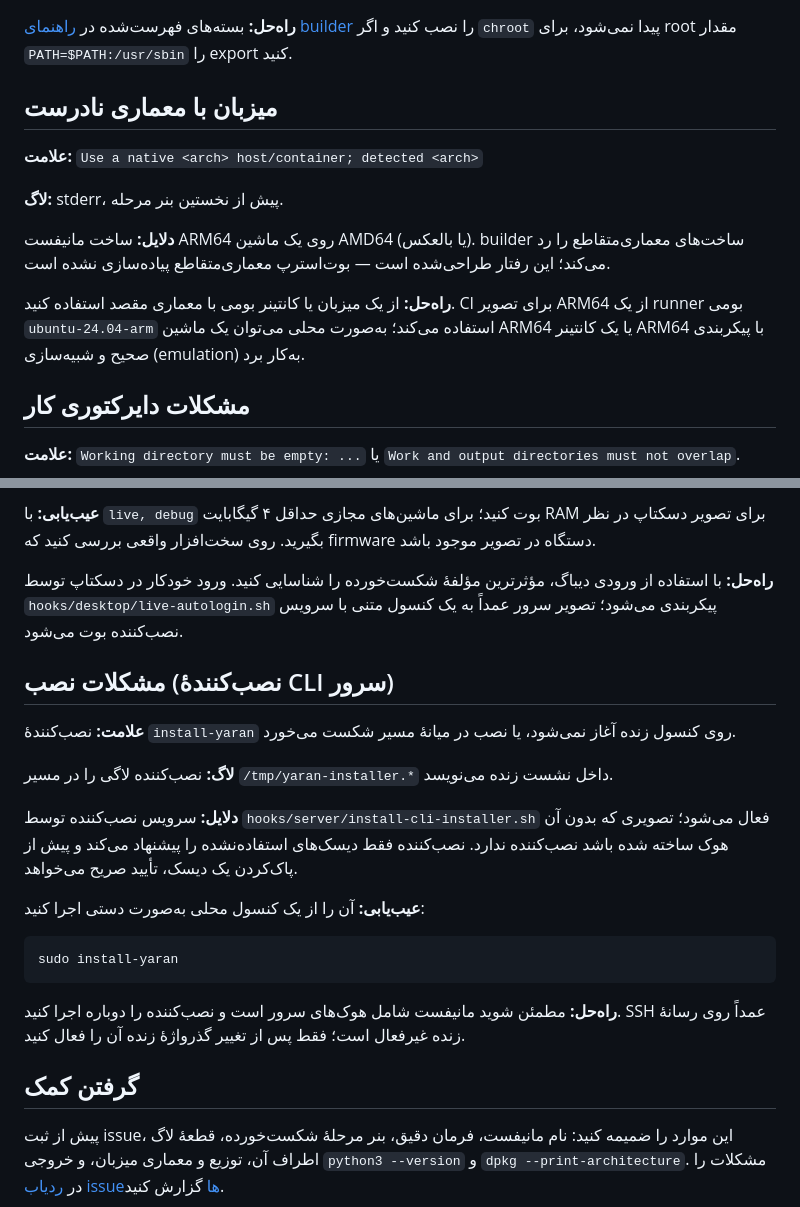
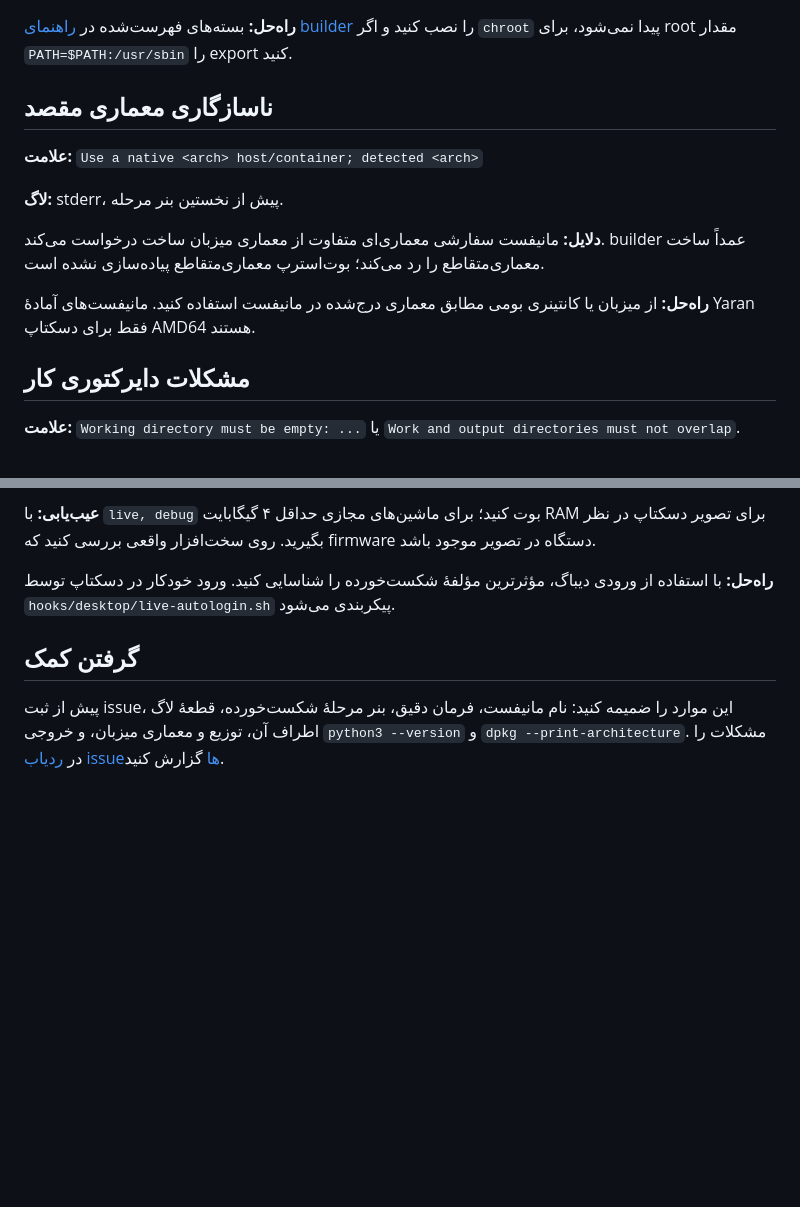
Before and after one commit to ahb1390/Yaran_Tiling_Linux, a Markdown page: docs/troubleshooting.fa.md, 2 parts joined by grey strips. GitHub-like rendering; blank space fills up the shorter version.

Commit message:
حذف بخش‌های عیب‌یابی منسوخ ARM64 و سرور

````diff
--- a/docs/troubleshooting.fa.md
+++ b/docs/troubleshooting.fa.md
@@ -50,19 +50,17 @@ dpkg -l debootstrap squashfs-tools xorriso mtools dosfstools grub2-common
 
 **راه‌حل:** بسته‌های فهرست‌شده در [راهنمای builder](builder.fa.md#پیش‌نیازهای-میزبان) را نصب کنید و اگر `chroot` پیدا نمی‌شود، برای root مقدار `PATH=$PATH:/usr/sbin` را export کنید.
 
-## میزبان با معماری نادرست
+## ناسازگاری معماری مقصد
 
 **علامت:** `Use a native <arch> host/container; detected <arch>`
 
 **لاگ:** stderr، پیش از نخستین بنر مرحله.
 
-**دلایل:** ساخت مانیفست ARM64 روی یک ماشین AMD64 (یا بالعکس). builder ساخت‌های
-معماری‌متقاطع را رد می‌کند؛ این رفتار طراحی‌شده است — بوت‌استرپ معماری‌متقاطع
-پیاده‌سازی نشده است.
+**دلایل:** مانیفست سفارشی معماری‌ای متفاوت از معماری میزبان ساخت درخواست می‌کند.
+builder عمداً ساخت معماری‌متقاطع را رد می‌کند؛ بوت‌استرپ معماری‌متقاطع پیاده‌سازی نشده است.
 
-**راه‌حل:** از یک میزبان یا کانتینر بومی با معماری مقصد استفاده کنید. CI برای تصویر
-ARM64 از یک runner بومی `ubuntu-24.04-arm` استفاده می‌کند؛ به‌صورت محلی می‌توان یک
-ماشین ARM64 یا یک کانتینر ARM64 با پیکربندی صحیح و شبیه‌سازی (emulation) به‌کار برد.
+**راه‌حل:** از میزبان یا کانتینری بومی مطابق معماری درج‌شده در مانیفست استفاده کنید.
+مانیفست‌های آمادهٔ Yaran فقط برای دسکتاپ AMD64 هستند.
 
 ## مشکلات دایرکتوری کار
 
@@ -229,30 +227,7 @@ ISOیی تولید نکرده (مرحلهٔ upload با `if-no-files-found: erro
 در تصویر موجود باشد.
 
 **راه‌حل:** با استفاده از ورودی دیباگ، مؤثرترین مؤلفهٔ شکست‌خورده را شناسایی کنید.
-ورود خودکار در دسکتاپ توسط `hooks/desktop/live-autologin.sh` پیکربندی می‌شود؛ تصویر
-سرور عمداً به یک کنسول متنی با سرویس نصب‌کننده بوت می‌شود.
-
-## مشکلات نصب (نصب‌کنندهٔ CLI سرور)
-
-**علامت:** نصب‌کنندهٔ `install-yaran` روی کنسول زنده آغاز نمی‌شود، یا نصب در میانهٔ
-مسیر شکست می‌خورد.
-
-**لاگ:** نصب‌کننده لاگی را در مسیر `/tmp/yaran-installer.*` داخل نشست زنده می‌نویسد.
-
-**دلایل:** سرویس نصب‌کننده توسط `hooks/server/install-cli-installer.sh` فعال
-می‌شود؛ تصویری که بدون آن هوک ساخته شده باشد نصب‌کننده ندارد. نصب‌کننده فقط
-دیسک‌های استفاده‌نشده را پیشنهاد می‌کند و پیش از پاک‌کردن یک دیسک، تأیید صریح
-می‌خواهد.
-
-**عیب‌یابی:** آن را از یک کنسول محلی به‌صورت دستی اجرا کنید:
-
-```sh
-sudo install-yaran
-```
-
-**راه‌حل:** مطمئن شوید مانیفست شامل هوک‌های سرور است و نصب‌کننده را دوباره اجرا
-کنید. SSH عمداً روی رسانهٔ زنده غیرفعال است؛ فقط پس از تغییر گذرواژهٔ زنده آن را
-فعال کنید.
+ورود خودکار در دسکتاپ توسط `hooks/desktop/live-autologin.sh` پیکربندی می‌شود.
 
 ## گرفتن کمک
 
````
